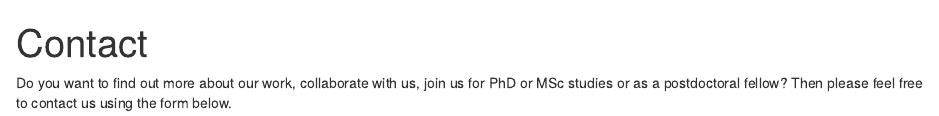
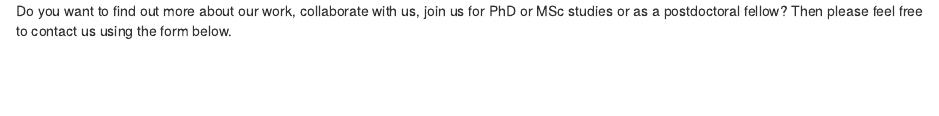
Before and after one commit to andrea-fuller/wildlifeconservationphysiology, an R Markdown document (content/contact.Rmd): the page in a window 1100 px wide, from its top. Rendered offline with R 4.5, knitr and Pandoc, with nearby package versions.

```diff
--- a/content/contact.Rmd
+++ b/content/contact.Rmd
@@ -1,5 +1,4 @@
 ---
-title: "Contact"
 id: "contact"
 ---
 
```
Also changed, not shown: static/img/marker.png (added), static/logo-small.png (added), static/old/arc.jpg (deleted), static/old/carnegie.jpg (deleted), static/old/claude-leon.jpg (deleted), static/old/nrf.jpg (deleted), static/old/nserc.jpg (deleted), static/old/oppenheimer.jpg (deleted), static/old/oryx.png (deleted), static/old/tswalu.jpg (deleted), static/old/uwa.jpg (deleted), static/old/uwisconsin.jpg (deleted), static/old/wits.jpg (deleted), static/texture-bw.png (added).
